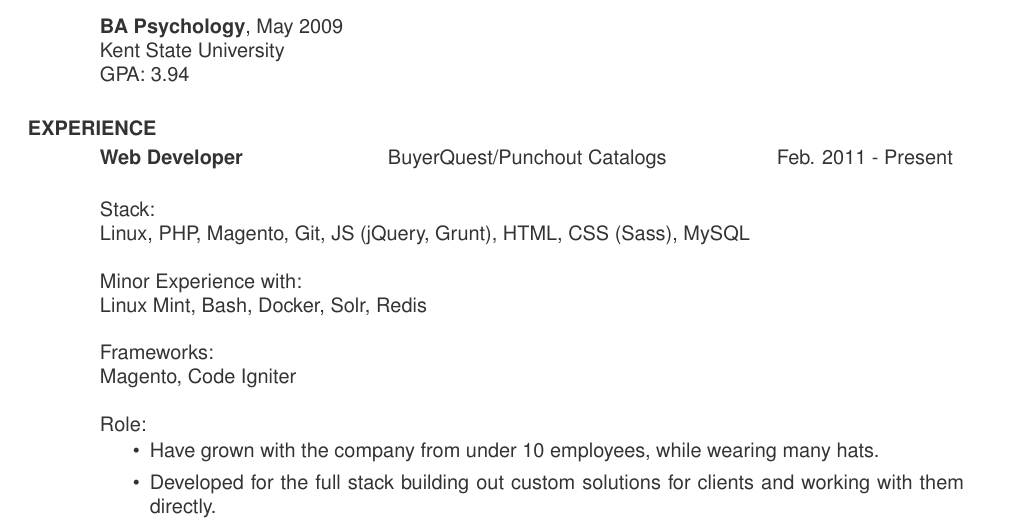
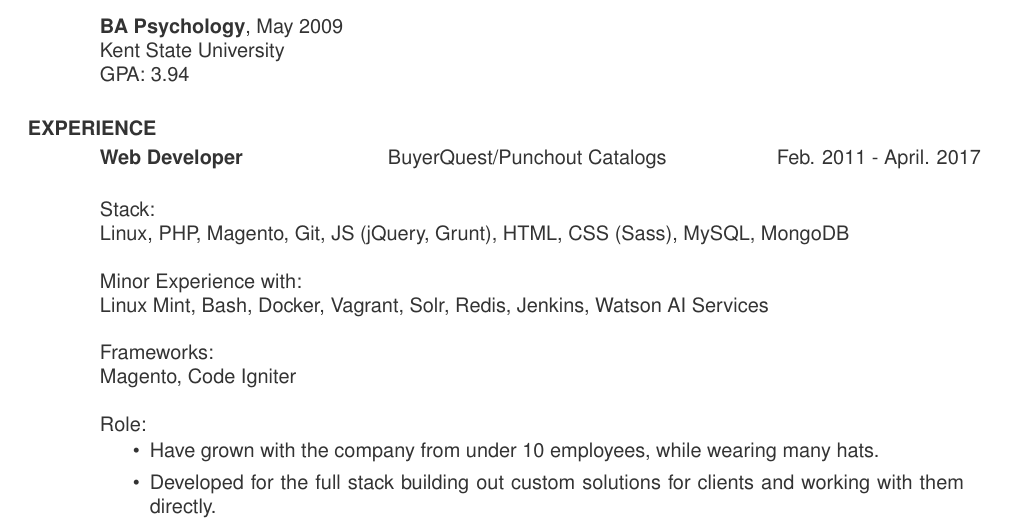
Before and after one commit to SamRogal/Resume, a LaTeX CV (resume.tex): part of the page, cut so that both start at the same text. Compiled offline with pdfLaTeX.

Commit message:
Updated Experience

```diff
--- a/resume.tex
+++ b/resume.tex
@@ -59,14 +59,14 @@
 
    \begin{tabbing}
    		\hspace{2.0in}\= \hspace{2.7in}\= \kill % set up two tab positions
-    	\textbf{Web Developer} \>BuyerQuest/Punchout Catalogs     \>Feb. 2011 - Present\\
+    	\textbf{Web Developer} \>BuyerQuest/Punchout Catalogs     \>Feb. 2011 - April. 2017\\
    \end{tabbing}\vspace{-20pt}      % suppress blank line after tabbing
 
     Stack: \\
-	Linux, PHP, Magento, Git, JS (jQuery, Grunt), HTML, CSS (Sass), MySQL \\
+	Linux, PHP, Magento, Git, JS (jQuery, Grunt), HTML, CSS (Sass), MySQL, MongoDB \\
 	\\
 	Minor Experience with: \\
-	Linux Mint, Bash, Docker, Solr, Redis \\
+	Linux Mint, Bash, Docker, Vagrant, Solr, Redis, Jenkins, Watson AI Services \\
 	\\
 	Frameworks: \\
 	Magento, Code Igniter \\
```
